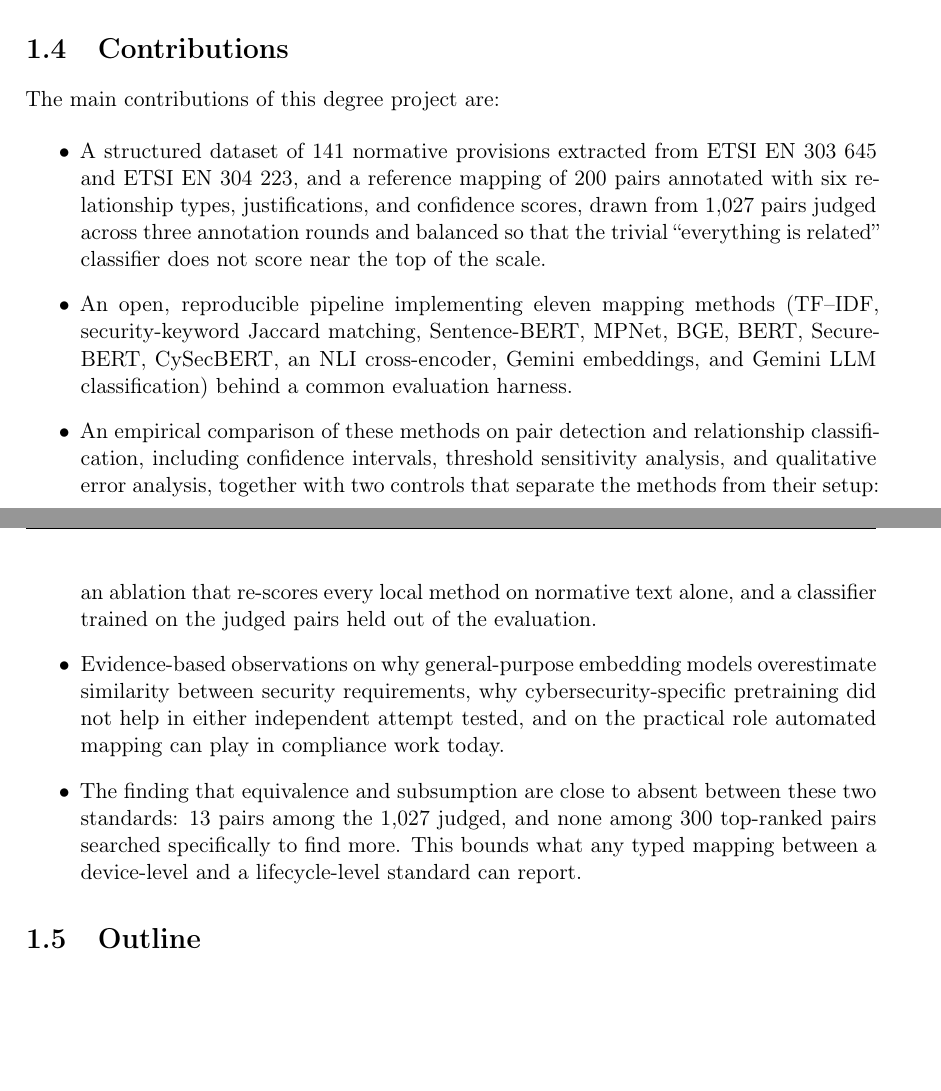
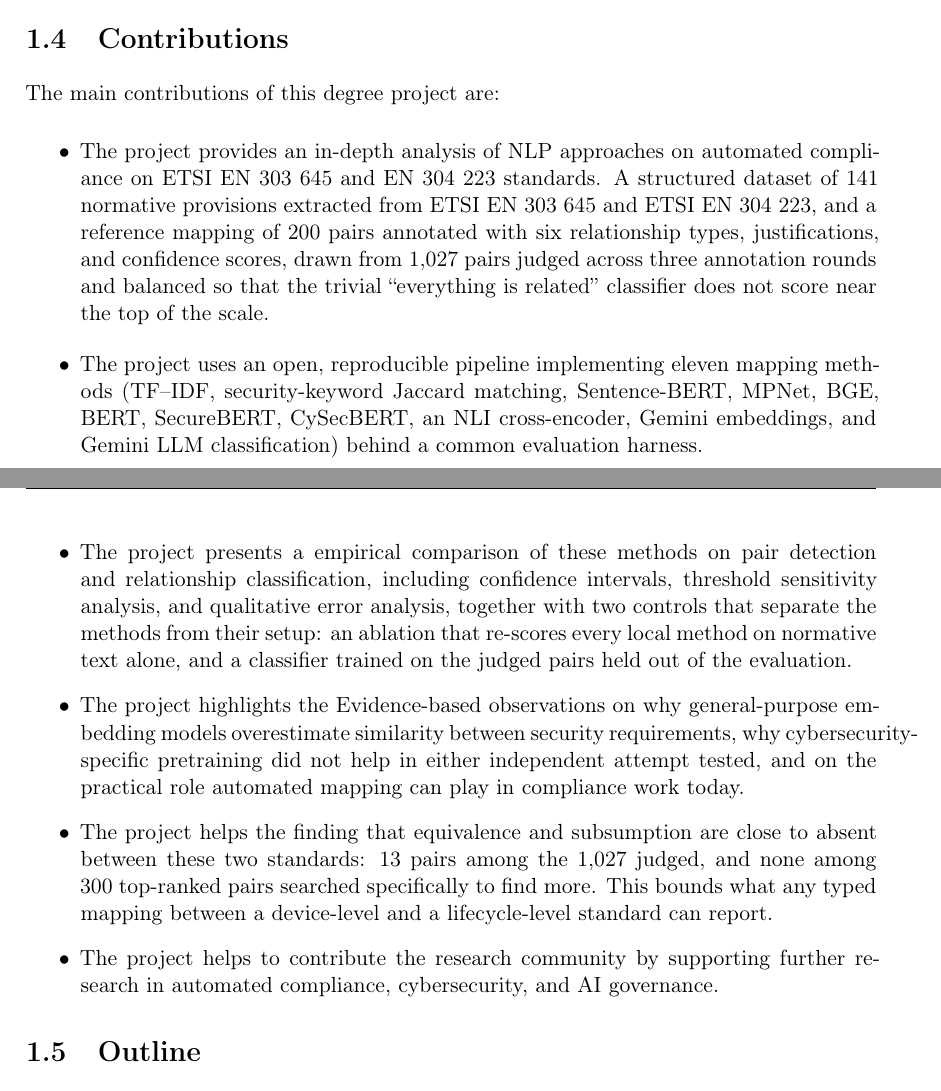
Before and after one commit to ashishgurung3579/automated-compliance-mapping, a LaTeX thesis (thesis/main.tex, which reads thesis/chapters/01_introduction.tex): two parts of pages 11 and 12 of 81, joined at a grey line, cut so that both start at the same text, the shorter picture padded with empty space. Compiled offline with pdfLaTeX.

Commit message:
Update 01_introduction.tex

```diff
--- a/thesis/chapters/01_introduction.tex
+++ b/thesis/chapters/01_introduction.tex
@@ -94,30 +94,31 @@ framework.
 The main contributions of this degree project are:
 
 \begin{itemize}
-  \item A structured dataset of 141 normative provisions extracted from
+  \item The project provides an in-depth analysis of NLP approaches on automated compliance on ETSI EN 303 645 and EN 304 223 standards. A structured dataset of 141 normative provisions extracted from
   \standardA{} and \standardB{}, and a reference mapping of 200 pairs annotated
   with six relationship types, justifications, and confidence scores, drawn from
   1{,}027 pairs judged across three annotation rounds and balanced so that the
   trivial ``everything is related'' classifier does not score near the top of
   the scale.
-  \item An open, reproducible pipeline implementing eleven mapping methods
+  \item The project uses an open, reproducible pipeline implementing eleven mapping methods
   (TF--IDF, security-keyword Jaccard matching, Sentence-BERT, MPNet, BGE, BERT,
   SecureBERT, CySecBERT, an NLI cross-encoder, Gemini embeddings, and Gemini LLM
   classification) behind a common evaluation harness.
-  \item An empirical comparison of these methods on pair detection and
+  \item The project presents a empirical comparison of these methods on pair detection and
   relationship classification, including confidence intervals, threshold
   sensitivity analysis, and qualitative error analysis, together with two
   controls that separate the methods from their setup: an ablation that
   re-scores every local method on normative text alone, and a classifier trained
   on the judged pairs held out of the evaluation.
-  \item Evidence-based observations on why general-purpose embedding models
+  \item The project highlights the Evidence-based observations on why general-purpose embedding models
   overestimate similarity between security requirements, why cybersecurity-specific
   pretraining did not help in either independent attempt tested, and on the
   practical role automated mapping can play in compliance work today.
-  \item The finding that equivalence and subsumption are close to absent between
+  \item The project helps the finding that equivalence and subsumption are close to absent between
   these two standards: 13 pairs among the 1{,}027 judged, and none among 300
   top-ranked pairs searched specifically to find more. This bounds what any typed
   mapping between a device-level and a lifecycle-level standard can report.
+  \item The project helps to contribute the research community by supporting further research in automated compliance, cybersecurity, and AI governance.
 \end{itemize}
 
 \section{Outline}
```
